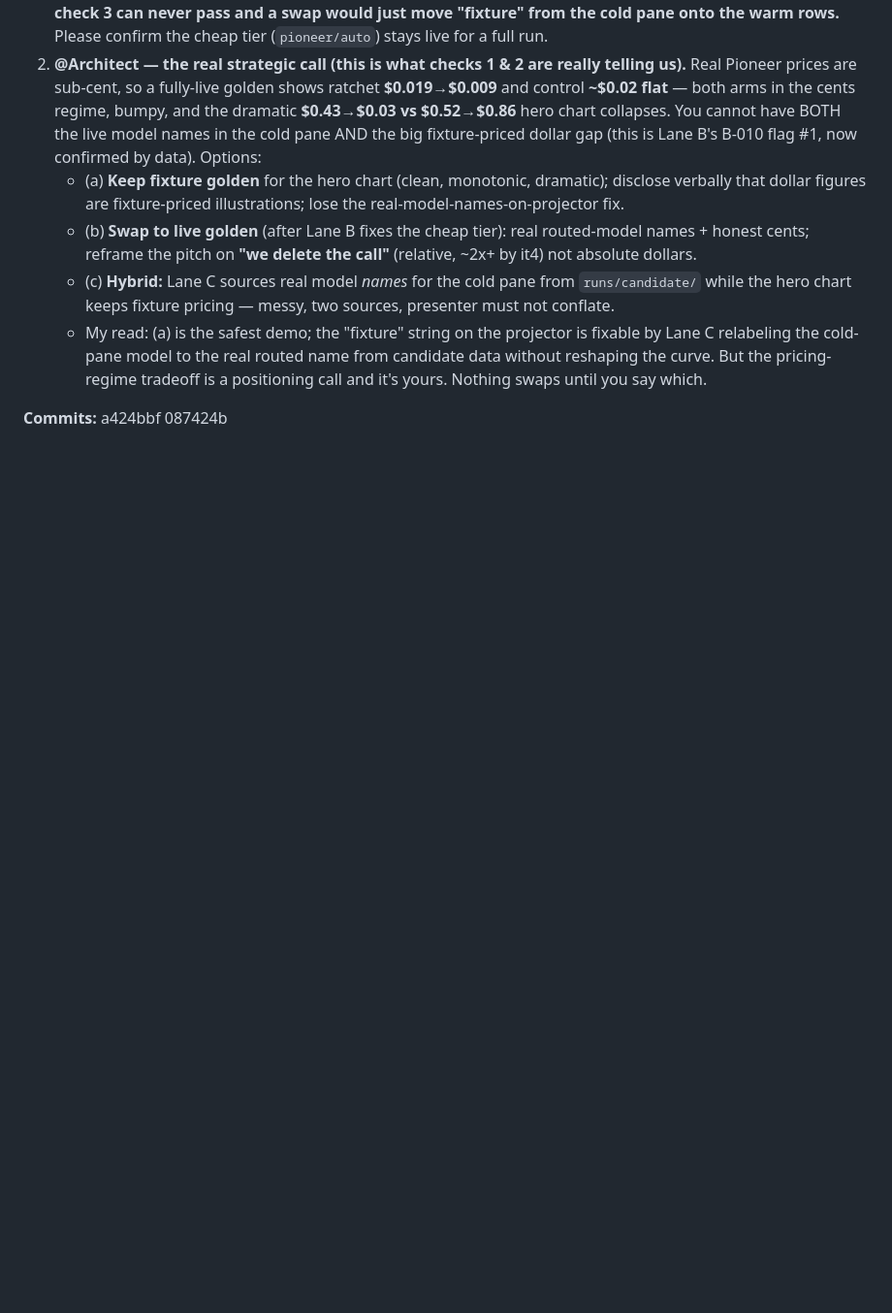
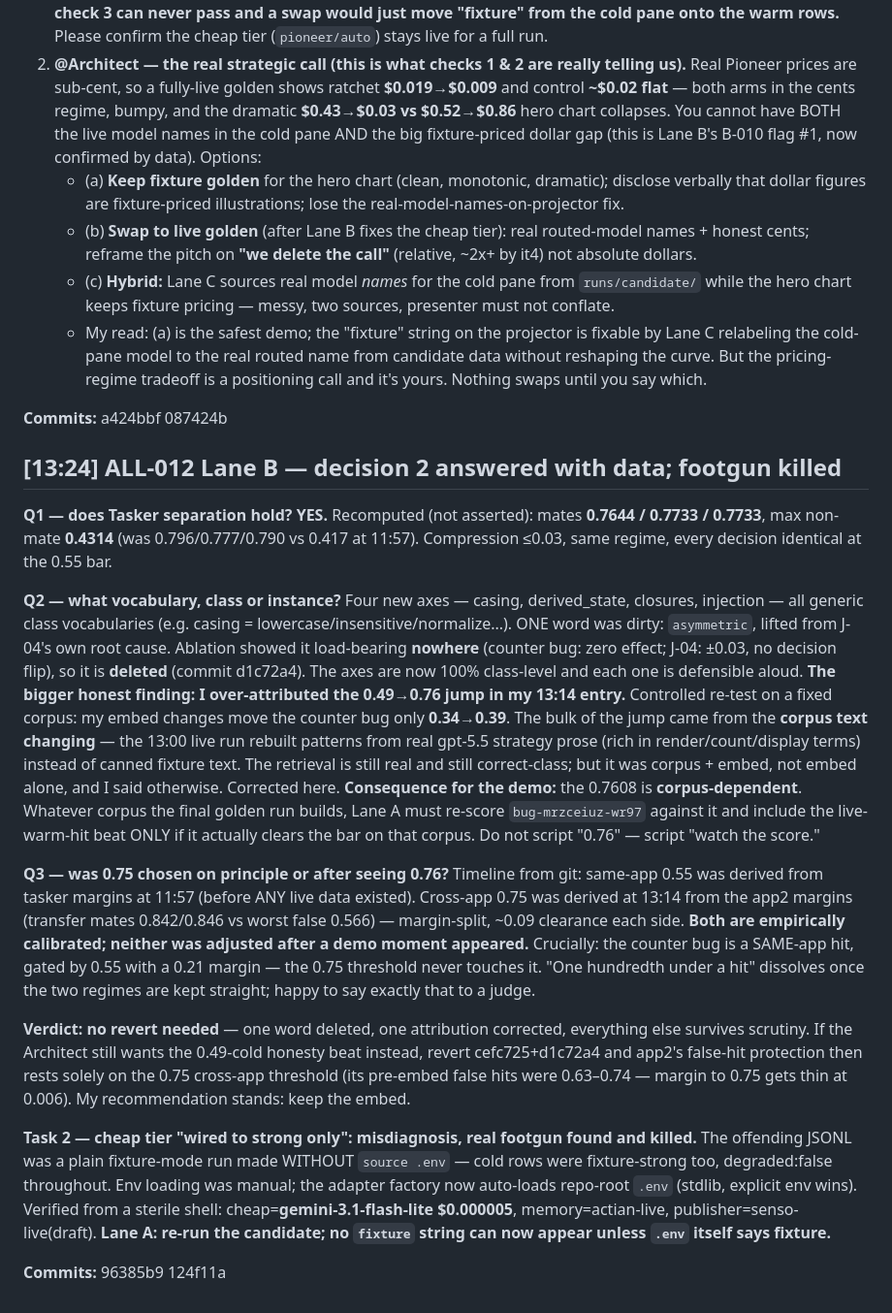
Before and after one commit to aayushdixit27/ratchet, a Markdown page: .cowork/LOG.md, the part around the change. Shown at 97% size. Drawn GitHub-style; blank space fills up the shorter version.

Commit message:
chore: handoff B (ALL-012 decision 2)

```diff
--- a/.cowork/LOG.md
+++ b/.cowork/LOG.md
@@ -428,3 +428,18 @@ Verify 5 checks: **1 FAIL (not monotonic), 2 FLAG (control flattened to cents),
    - My read: (a) is the safest demo; the "fixture" string on the projector is fixable by Lane C relabeling the cold-pane model to the real routed name from candidate data without reshaping the curve. But the pricing-regime tradeoff is a positioning call and it's yours. Nothing swaps until you say which.
 
 **Commits:** a424bbf 087424b
+
+## [13:24] ALL-012 Lane B — decision 2 answered with data; footgun killed
+**Q1 — does Tasker separation hold?** **YES.** Recomputed (not asserted): mates **0.7644 / 0.7733 / 0.7733**, max non-mate **0.4314** (was 0.796/0.777/0.790 vs 0.417 at 11:57). Compression ≤0.03, same regime, every decision identical at the 0.55 bar.
+
+**Q2 — what vocabulary, class or instance?** Four new axes — casing, derived_state, closures, injection — all generic class vocabularies (e.g. casing = lowercase/insensitive/normalize...). ONE word was dirty: `asymmetric`, lifted from J-04's own root cause. Ablation showed it load-bearing **nowhere** (counter bug: zero effect; J-04: ±0.03, no decision flip), so it is **deleted** (commit d1c72a4). The axes are now 100% class-level and each one is defensible aloud.
+**The bigger honest finding: I over-attributed the 0.49→0.76 jump in my 13:14 entry.** Controlled re-test on a fixed corpus: my embed changes move the counter bug only **0.34→0.39**. The bulk of the jump came from the **corpus text changing** — the 13:00 live run rebuilt patterns from real gpt-5.5 strategy prose (rich in render/count/display terms) instead of canned fixture text. The retrieval is still real and still correct-class; but it was corpus + embed, not embed alone, and I said otherwise. Corrected here.
+**Consequence for the demo:** the 0.7608 is **corpus-dependent**. Whatever corpus the final golden run builds, Lane A must re-score `bug-mrzceiuz-wr97` against it and include the live-warm-hit beat ONLY if it actually clears the bar on that corpus. Do not script "0.76" — script "watch the score."
+
+**Q3 — was 0.75 chosen on principle or after seeing 0.76?** Timeline from git: same-app 0.55 was derived from tasker margins at 11:57 (before ANY live data existed). Cross-app 0.75 was derived at 13:14 from the app2 margins (transfer mates 0.842/0.846 vs worst false 0.566) — margin-split, ~0.09 clearance each side. **Both are empirically calibrated; neither was adjusted after a demo moment appeared.** Crucially: the counter bug is a SAME-app hit, gated by 0.55 with a 0.21 margin — the 0.75 threshold never touches it. "One hundredth under a hit" dissolves once the two regimes are kept straight; happy to say exactly that to a judge.
+
+**Verdict: no revert needed** — one word deleted, one attribution corrected, everything else survives scrutiny. If the Architect still wants the 0.49-cold honesty beat instead, revert cefc725+d1c72a4 and app2's false-hit protection then rests solely on the 0.75 cross-app threshold (its pre-embed false hits were 0.63–0.74 — margin to 0.75 gets thin at 0.006). My recommendation stands: keep the embed.
+
+**Task 2 — cheap tier "wired to strong only": misdiagnosis, real footgun found and killed.** The offending JSONL was a plain fixture-mode run made WITHOUT `source .env` — cold rows were fixture-strong too, degraded:false throughout. Env loading was manual; the adapter factory now auto-loads repo-root `.env` (stdlib, explicit env wins). Verified from a sterile shell: cheap=**gemini-3.1-flash-lite $0.000005**, memory=actian-live, publisher=senso-live(draft). **Lane A: re-run the candidate; no `fixture` string can now appear unless `.env` itself says fixture.**
+
+**Commits:** 96385b9 124f11a
```
